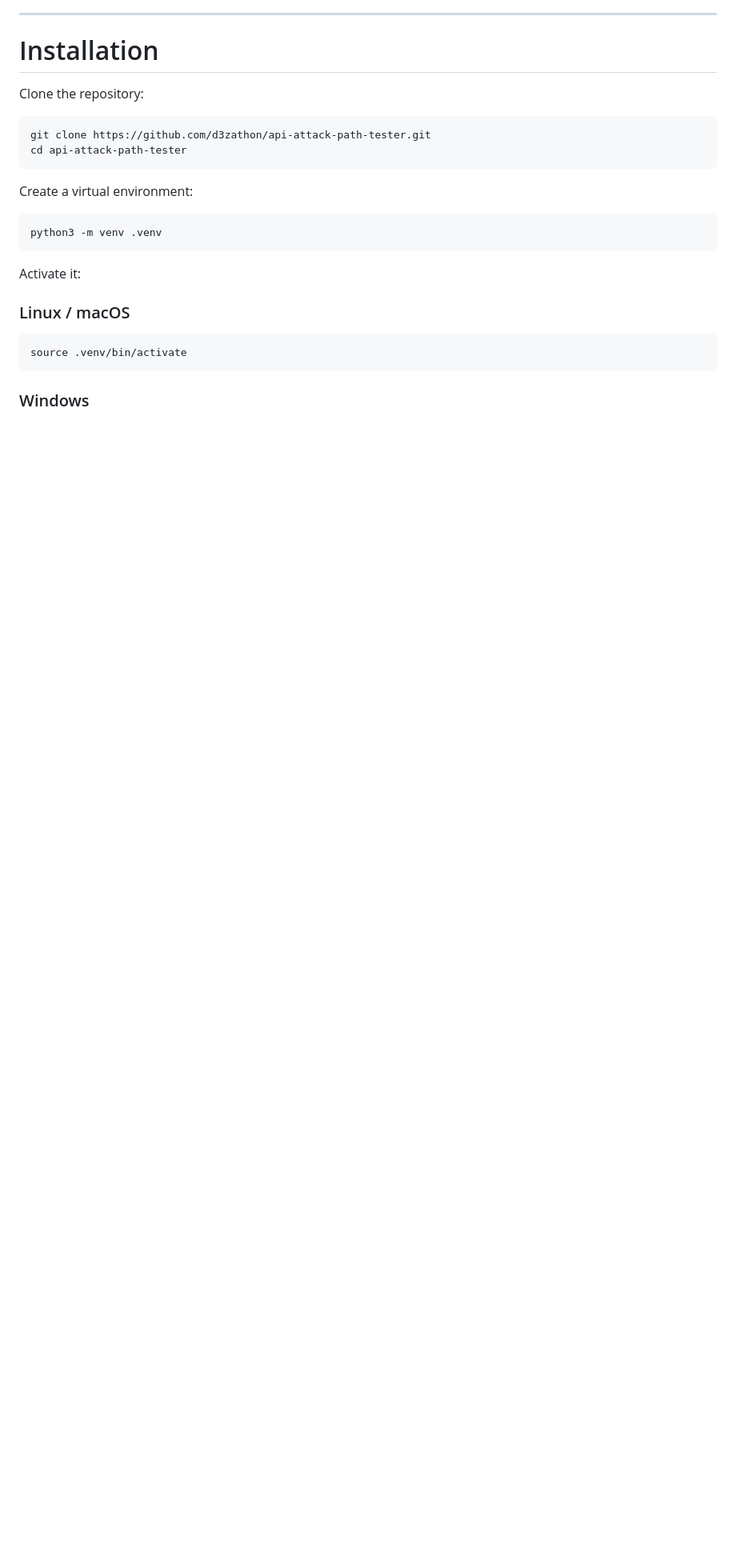
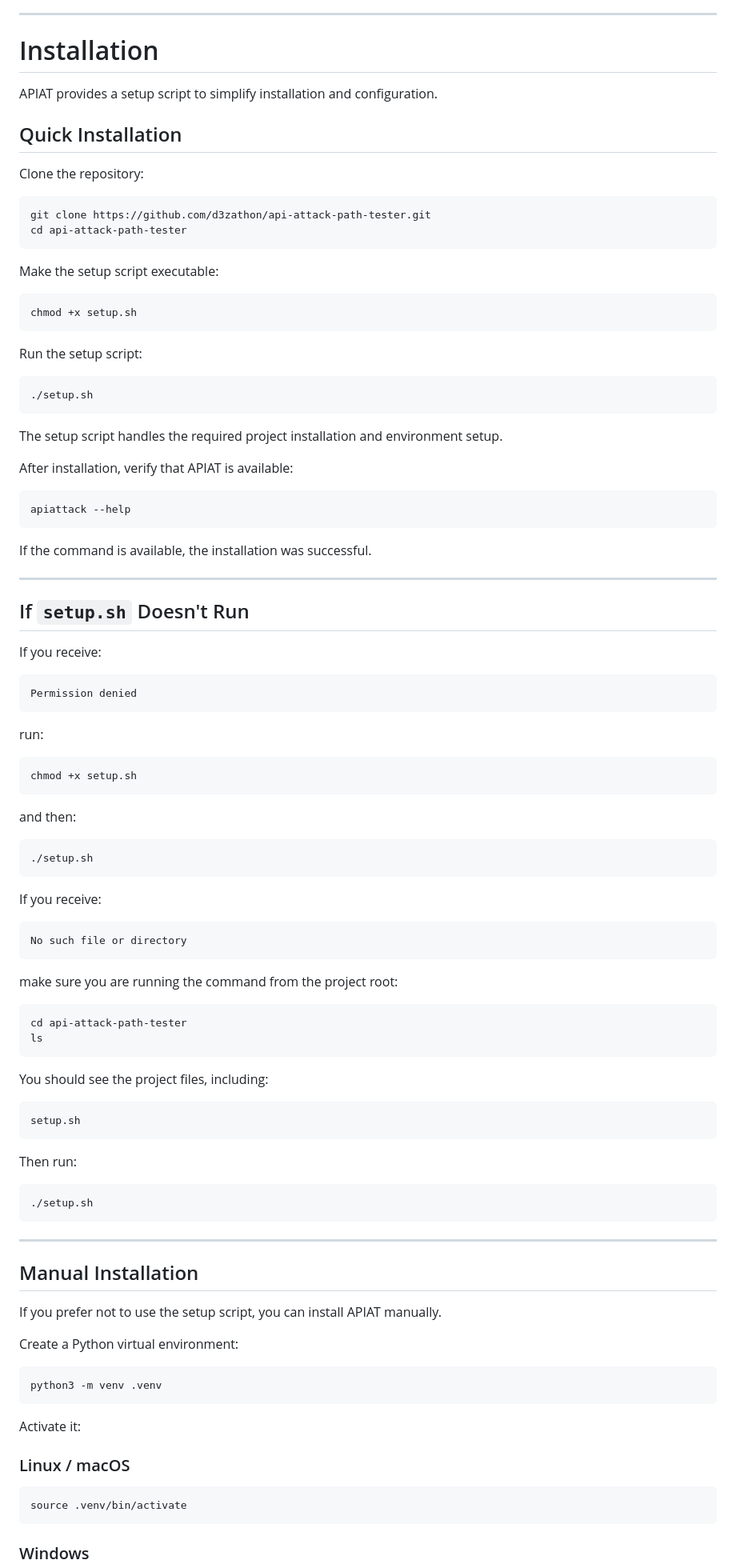
Before and after one commit to d3zathon/api-attack-path-tester, a Markdown page: README.md, the part around one of its changes. Shown at 80% size. Rendered like a GitHub page; blank space fills up the shorter version.

Commit message:
added setup.sh setup guide
added setup.sh setup guide

````diff
--- a/README.md
+++ b/README.md
@@ -112,6 +112,10 @@ Do **not** use production credentials unless you have explicit authorization and
 
 # Installation
 
+APIAT provides a setup script to simplify installation and configuration.
+
+## Quick Installation
+
 Clone the repository:
 
 ```bash
@@ -119,7 +123,82 @@ git clone https://github.com/d3zathon/api-attack-path-tester.git
 cd api-attack-path-tester
 ```
 
-Create a virtual environment:
+Make the setup script executable:
+
+```bash
+chmod +x setup.sh
+```
+
+Run the setup script:
+
+```bash
+./setup.sh
+```
+
+The setup script handles the required project installation and environment setup.
+
+After installation, verify that APIAT is available:
+
+```bash
+apiattack --help
+```
+
+If the command is available, the installation was successful.
+
+---
+
+## If `setup.sh` Doesn't Run
+
+If you receive:
+
+```text
+Permission denied
+```
+
+run:
+
+```bash
+chmod +x setup.sh
+```
+
+and then:
+
+```bash
+./setup.sh
+```
+
+If you receive:
+
+```text
+No such file or directory
+```
+
+make sure you are running the command from the project root:
+
+```bash
+cd api-attack-path-tester
+ls
+```
+
+You should see the project files, including:
+
+```text
+setup.sh
+```
+
+Then run:
+
+```bash
+./setup.sh
+```
+
+---
+
+## Manual Installation
+
+If you prefer not to use the setup script, you can install APIAT manually.
+
+Create a Python virtual environment:
 
 ```bash
 python3 -m venv .venv
````
Also changed, not shown: other parts of README.md (+16 -4 lines).
